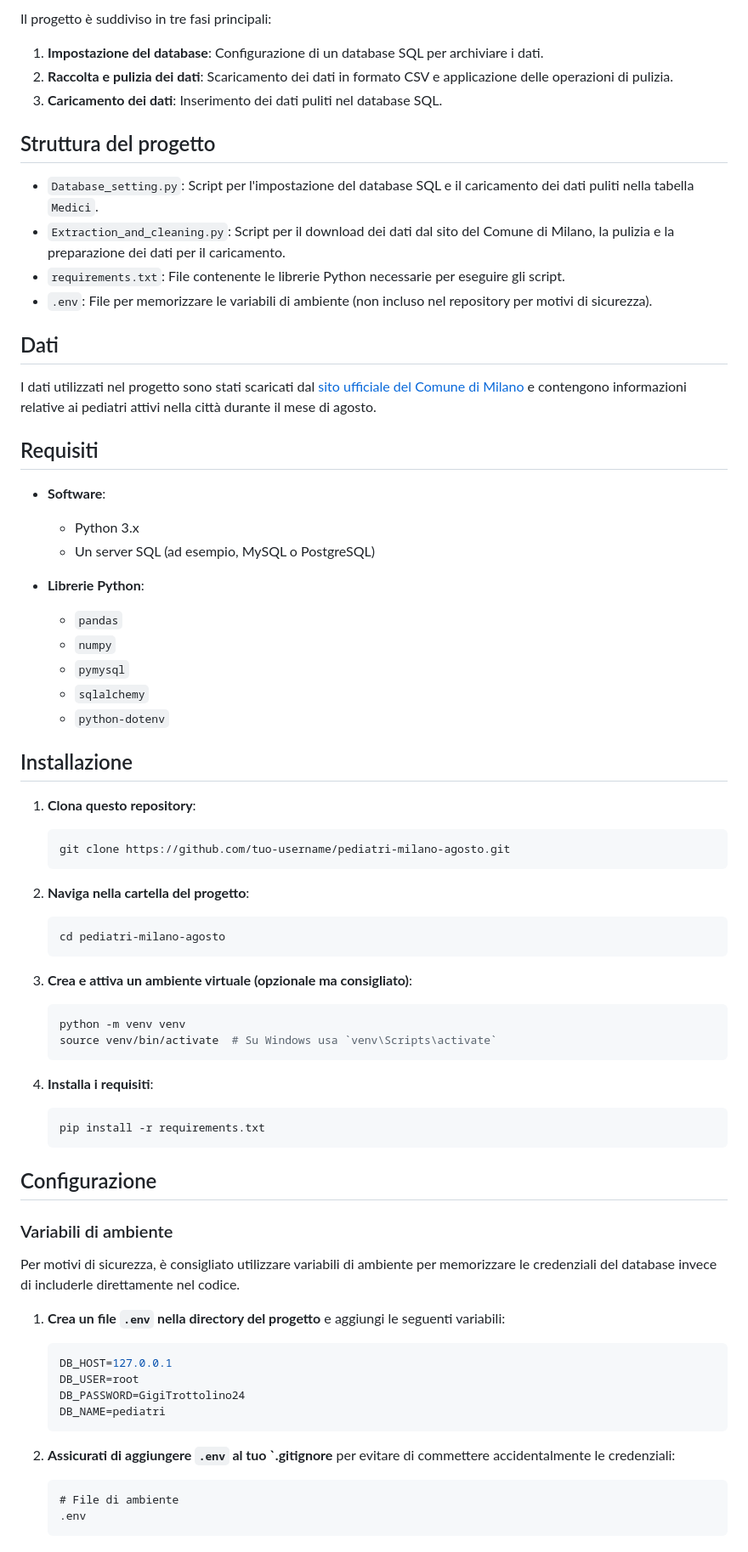
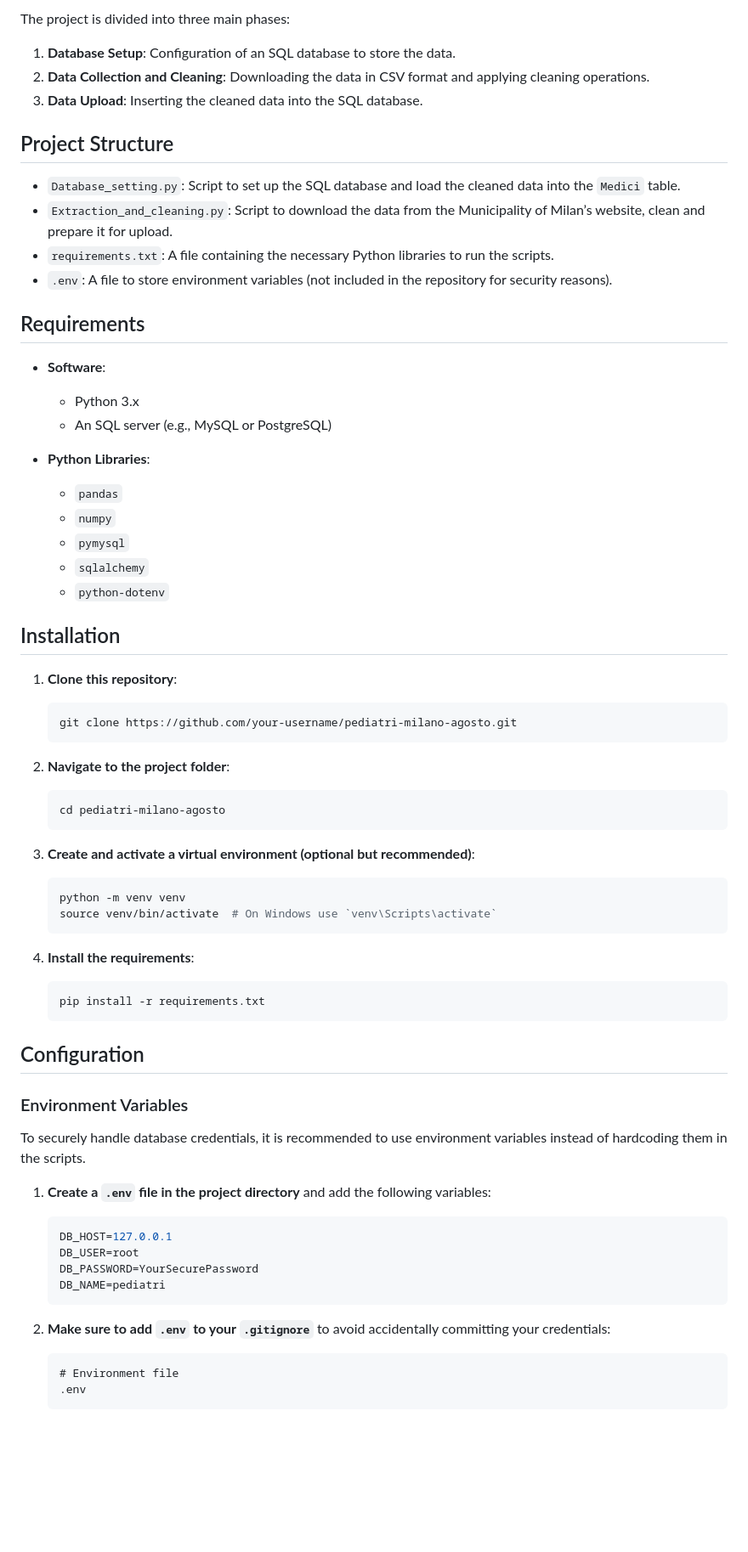
Before and after one commit to J0joFra/Pediatri_milanesi, a Markdown page: README.md, the part around the change printed below. Shown: that part at 85% size. Drawn GitHub-style; blank space fills up the shorter version.

````diff
--- a/README.md
+++ b/README.md
@@ -5,74 +5,70 @@ This project aims to collect, clean and upload data regarding pediatricians acti
 
-Il progetto è suddiviso in tre fasi principali:
+The project is divided into three main phases:
 
-1. **Impostazione del database**: Configurazione di un database SQL per archiviare i dati.
-2. **Raccolta e pulizia dei dati**: Scaricamento dei dati in formato CSV e applicazione delle operazioni di pulizia.
-3. **Caricamento dei dati**: Inserimento dei dati puliti nel database SQL.
+1. **Database Setup**: Configuration of an SQL database to store the data.
+2. **Data Collection and Cleaning**: Downloading the data in CSV format and applying cleaning operations.
+3. **Data Upload**: Inserting the cleaned data into the SQL database.
 
-## Struttura del progetto
+## Project Structure
 
-- `Database_setting.py`: Script per l'impostazione del database SQL e il caricamento dei dati puliti nella tabella `Medici`.
-- `Extraction_and_cleaning.py`: Script per il download dei dati dal sito del Comune di Milano, la pulizia e la preparazione dei dati per il caricamento.
-- `requirements.txt`: File contenente le librerie Python necessarie per eseguire gli script.
-- `.env`: File per memorizzare le variabili di ambiente (non incluso nel repository per motivi di sicurezza).
+- `Database_setting.py`: Script to set up the SQL database and load the cleaned data into the `Medici` table.
+- `Extraction_and_cleaning.py`: Script to download the data from the Municipality of Milan’s website, clean and prepare it for upload.
+- `requirements.txt`: A file containing the necessary Python libraries to run the scripts.
+- `.env`: A file to store environment variables (not included in the repository for security reasons).
 
-## Dati
-
-I dati utilizzati nel progetto sono stati scaricati dal [sito ufficiale del Comune di Milano](https://www.comune.milano.it/) e contengono informazioni relative ai pediatri attivi nella città durante il mese di agosto.
-
-## Requisiti
+## Requirements
 
 - **Software**:
   - Python 3.x
-  - Un server SQL (ad esempio, MySQL o PostgreSQL)
+  - An SQL server (e.g., MySQL or PostgreSQL)
 
-- **Librerie Python**:
+- **Python Libraries**:
   - `pandas`
   - `numpy`
   - `pymysql`
   - `sqlalchemy`
   - `python-dotenv`
 
-## Installazione
+## Installation
 
-1. **Clona questo repository**:
+1. **Clone this repository**:
    ```bash
-   git clone https://github.com/tuo-username/pediatri-milano-agosto.git
+   git clone https://github.com/your-username/pediatri-milano-agosto.git
    ```
 
-2. **Naviga nella cartella del progetto**:
+2. **Navigate to the project folder**:
    ```bash
    cd pediatri-milano-agosto
    ```
 
-3. **Crea e attiva un ambiente virtuale (opzionale ma consigliato)**:
+3. **Create and activate a virtual environment (optional but recommended)**:
    ```bash
    python -m venv venv
-   source venv/bin/activate  # Su Windows usa `venv\Scripts\activate`
+   source venv/bin/activate  # On Windows use `venv\Scripts\activate`
    ```
 
-4. **Installa i requisiti**:
+4. **Install the requirements**:
    ```bash
    pip install -r requirements.txt
    ```
 
-## Configurazione
+## Configuration
 
-### Variabili di ambiente
+### Environment Variables
 
-Per motivi di sicurezza, è consigliato utilizzare variabili di ambiente per memorizzare le credenziali del database invece di includerle direttamente nel codice.
+To securely handle database credentials, it is recommended to use environment variables instead of hardcoding them in the scripts.
 
-1. **Crea un file `.env` nella directory del progetto** e aggiungi le seguenti variabili:
+1. **Create a `.env` file in the project directory** and add the following variables:
    ```env
    DB_HOST=127.0.0.1
    DB_USER=root
-   DB_PASSWORD=GigiTrottolino24
+   DB_PASSWORD=YourSecurePassword
    DB_NAME=pediatri
    ```
 
-2. **Assicurati di aggiungere `.env` al tuo `.gitignore** per evitare di commettere accidentalmente le credenziali:
+2. **Make sure to add `.env` to your `.gitignore`** to avoid accidentally committing your credentials:
    ```gitignore
-   # File di ambiente
+   # Environment file
    .env
    ```
 
````
Also changed, not shown: other parts of README.md (+28 -64 lines).
